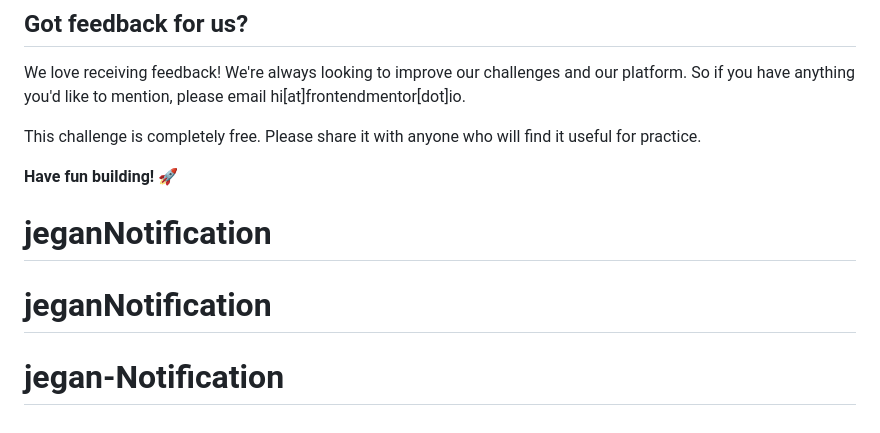
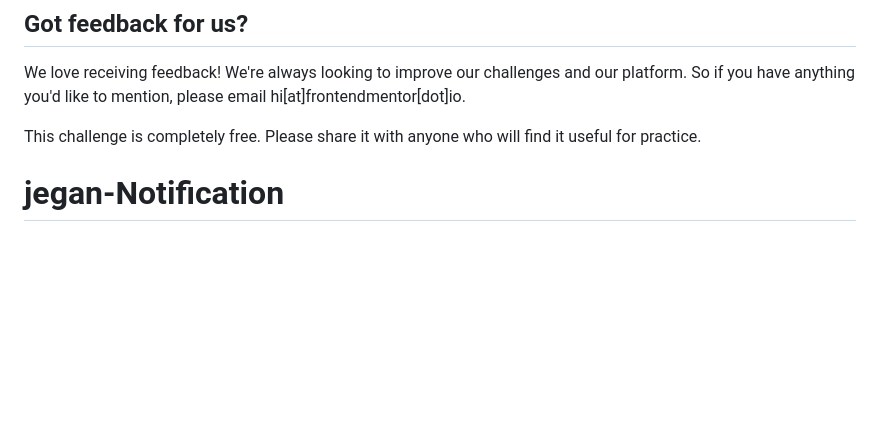
Before and after one commit to 1407jegan/jeganNotification, a Markdown page: README.md, the part around the change. Rendered like a GitHub page; blank space fills up the shorter version.

```diff
--- a/README.md
+++ b/README.md
@@ -93,7 +93,5 @@ We love receiving feedback! We're always looking to improve our challenges and o
 
 This challenge is completely free. Please share it with anyone who will find it useful for practice.
 
-**Have fun building!** 🚀
-# jeganNotification
-# jeganNotification
+
 # jegan-Notification
```
